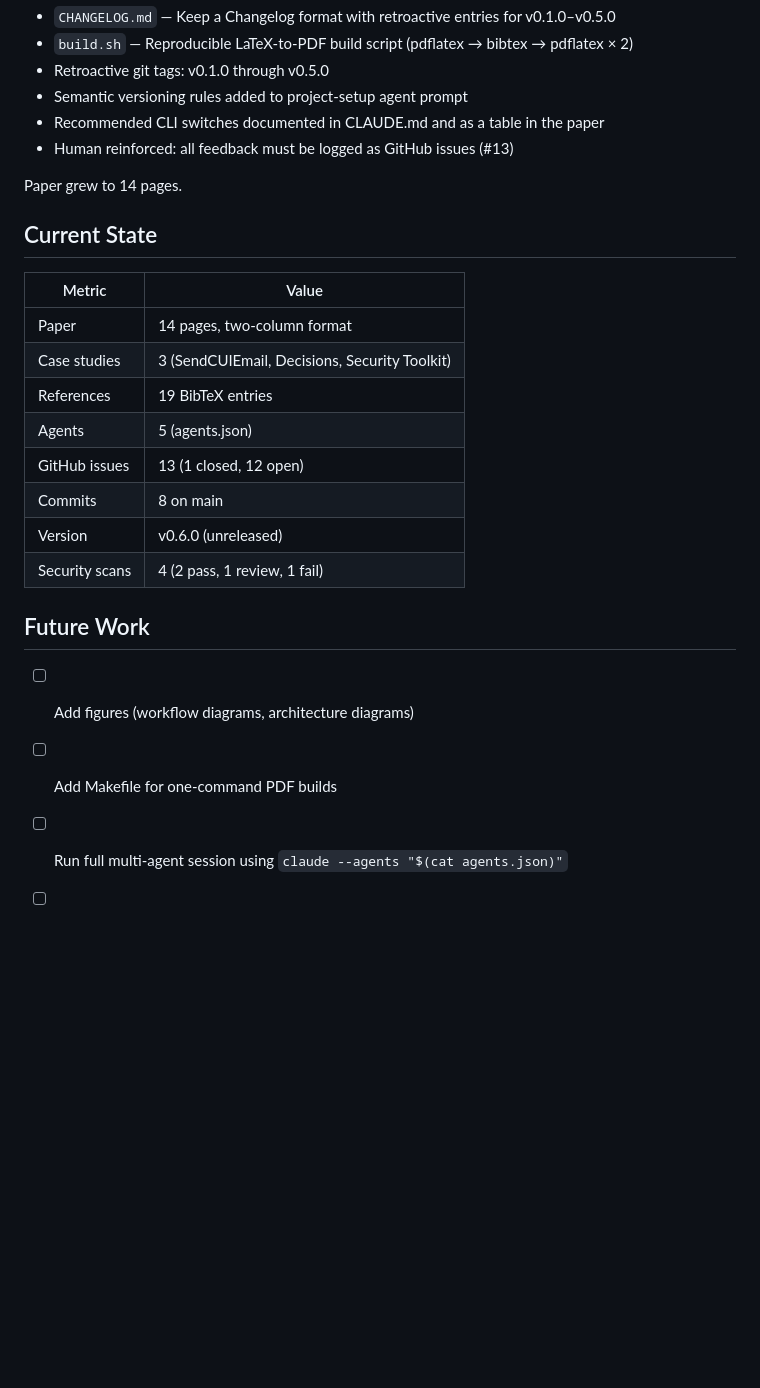
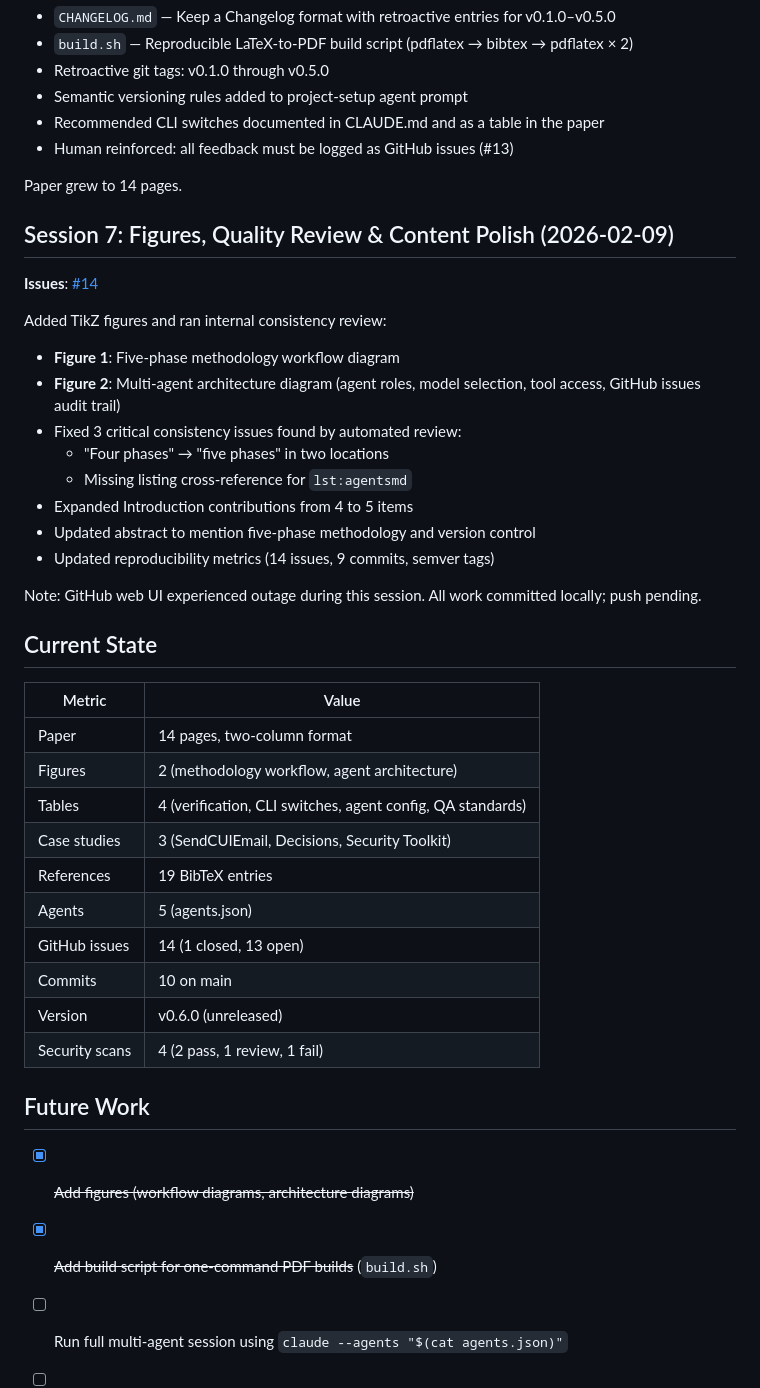
Before and after one commit to brucedombrowski/WhitePaper, a Markdown page: PROCESS.md, the part around the change. GitHub-like rendering; blank space fills up the shorter version.

Commit message:
Update PROCESS.md with Session 7 and current metrics
Figures and build script checked off from Future Work.

Co-Authored-By: Claude Opus 4.6 <noreply@anthropic.com>

```diff
--- a/PROCESS.md
+++ b/PROCESS.md
@@ -90,22 +90,41 @@ Added project infrastructure and documentation:
 
 Paper grew to 14 pages.
 
+## Session 7: Figures, Quality Review & Content Polish (2026-02-09)
+
+**Issues**: [#14](https://github.com/brucedombrowski/WhitePaper/issues/14)
+
+Added TikZ figures and ran internal consistency review:
+
+- **Figure 1**: Five-phase methodology workflow diagram
+- **Figure 2**: Multi-agent architecture diagram (agent roles, model selection, tool access, GitHub issues audit trail)
+- Fixed 3 critical consistency issues found by automated review:
+  - "Four phases" → "five phases" in two locations
+  - Missing listing cross-reference for `lst:agentsmd`
+- Expanded Introduction contributions from 4 to 5 items
+- Updated abstract to mention five-phase methodology and version control
+- Updated reproducibility metrics (14 issues, 9 commits, semver tags)
+
+Note: GitHub web UI experienced outage during this session. All work committed locally; push pending.
+
 ## Current State
 
 | Metric | Value |
 |--------|-------|
 | Paper | 14 pages, two-column format |
+| Figures | 2 (methodology workflow, agent architecture) |
+| Tables | 4 (verification, CLI switches, agent config, QA standards) |
 | Case studies | 3 (SendCUIEmail, Decisions, Security Toolkit) |
 | References | 19 BibTeX entries |
 | Agents | 5 (agents.json) |
-| GitHub issues | 13 (1 closed, 12 open) |
-| Commits | 8 on main |
+| GitHub issues | 14 (1 closed, 13 open) |
+| Commits | 10 on main |
 | Version | v0.6.0 (unreleased) |
 | Security scans | 4 (2 pass, 1 review, 1 fail) |
 
 ## Future Work
 
-- [ ] Add figures (workflow diagrams, architecture diagrams)
-- [ ] Add Makefile for one-command PDF builds
+- [x] ~~Add figures (workflow diagrams, architecture diagrams)~~
+- [x] ~~Add build script for one-command PDF builds~~ (`build.sh`)
 - [ ] Run full multi-agent session using `claude --agents "$(cat agents.json)"`
 - [ ] Submit to conference or preprint server
```
